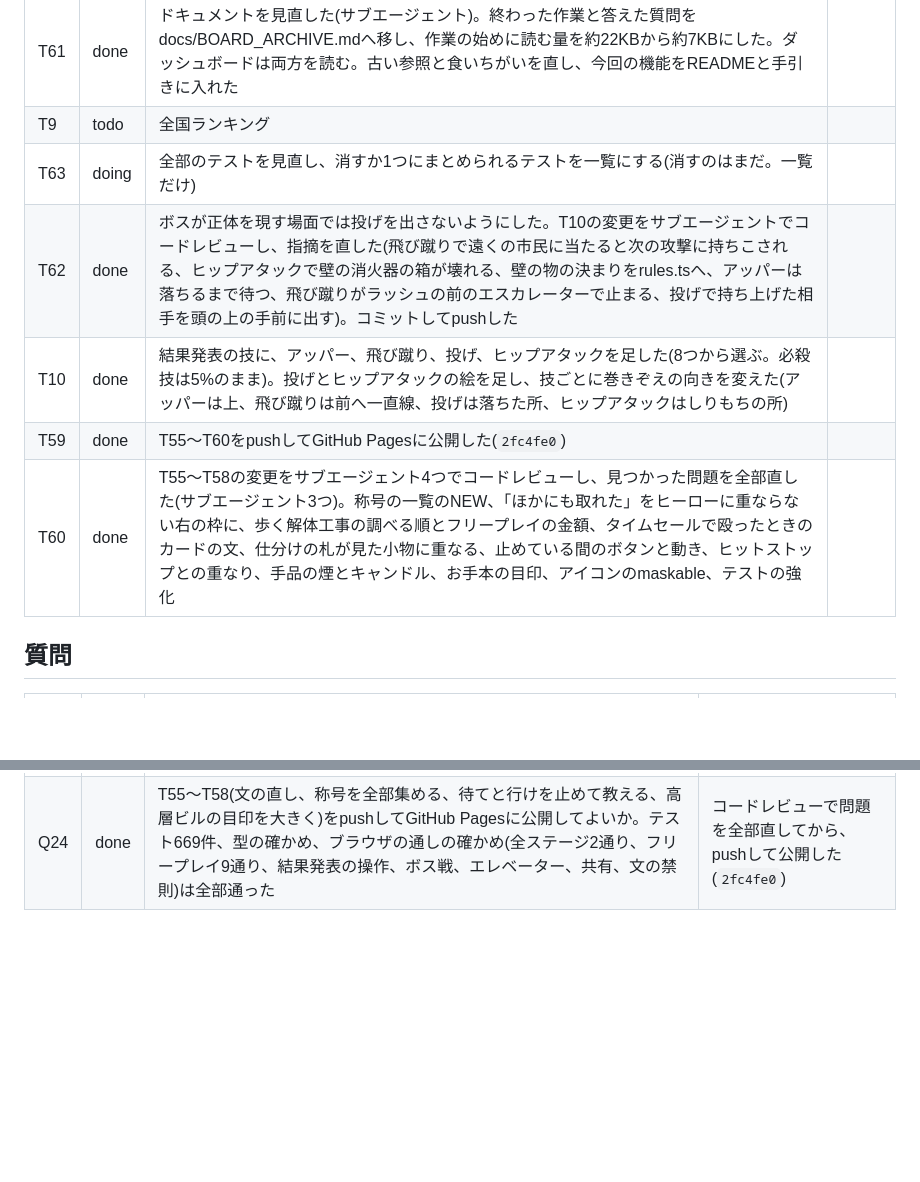
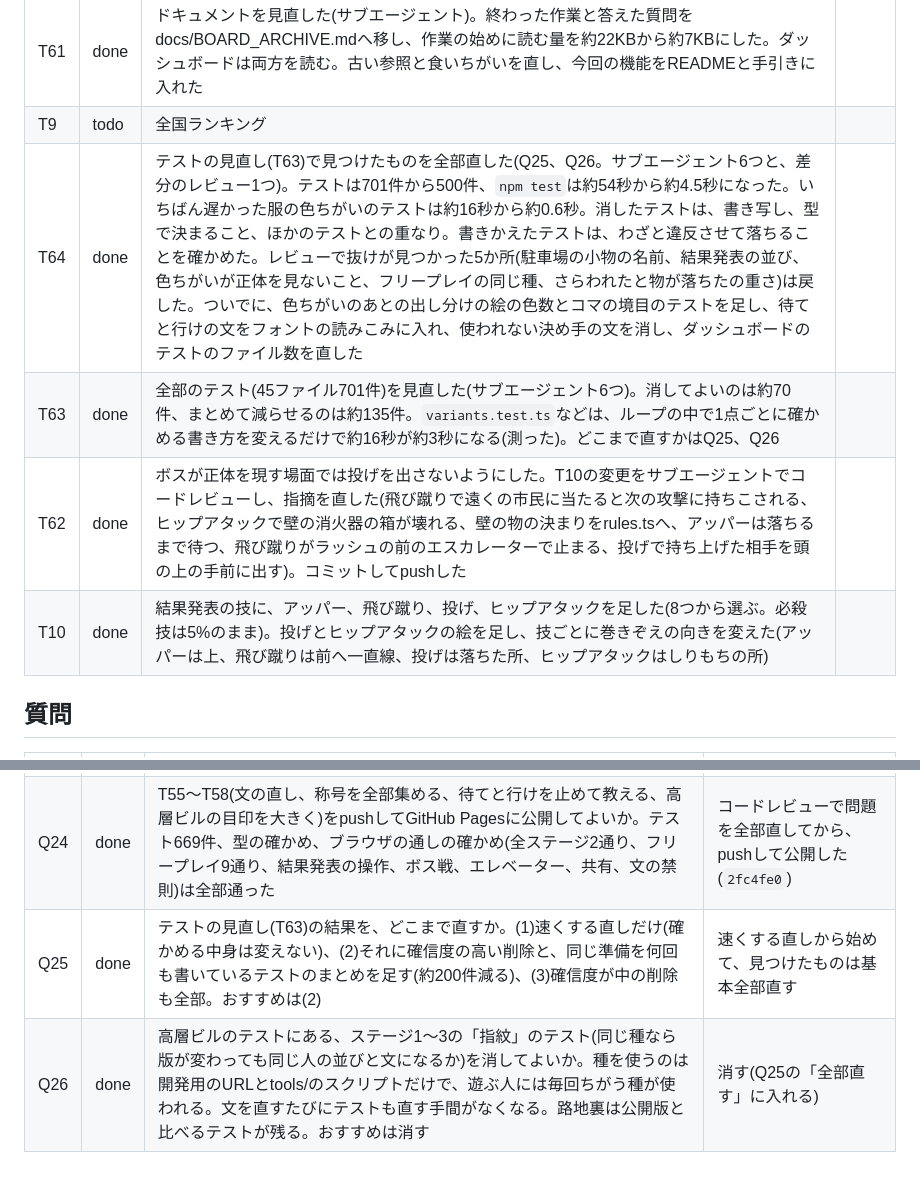
Before and after one commit to mayonaka-ratori/StupidHero, a Markdown page: docs/BOARD.md, 2 parts joined by grey strips. GitHub-like rendering; blank space fills up the shorter version.

Commit message:
ダッシュボードの表に、テストの見直しと整理(T63、T64、Q25、Q26)を書く
Co-Authored-By: Claude Opus 5.5 <noreply@anthropic.com>

```diff
--- a/docs/BOARD.md
+++ b/docs/BOARD.md
@@ -16,11 +16,10 @@
 | T7 | wait | 絵をPNGに差し替える(`docs/ART_SPEC.md`の手順) | 絵を作る人が要る |
 | T61 | done | ドキュメントを見直した(サブエージェント)。終わった作業と答えた質問をdocs/BOARD_ARCHIVE.mdへ移し、作業の始めに読む量を約22KBから約7KBにした。ダッシュボードは両方を読む。古い参照と食いちがいを直し、今回の機能をREADMEと手引きに入れた | |
 | T9 | todo | 全国ランキング | |
-| T63 | doing | 全部のテストを見直し、消すか1つにまとめられるテストを一覧にする(消すのはまだ。一覧だけ) | |
+| T64 | done | テストの見直し(T63)で見つけたものを全部直した(Q25、Q26。サブエージェント6つと、差分のレビュー1つ)。テストは701件から500件、`npm test`は約54秒から約4.5秒になった。いちばん遅かった服の色ちがいのテストは約16秒から約0.6秒。消したテストは、書き写し、型で決まること、ほかのテストとの重なり。書きかえたテストは、わざと違反させて落ちることを確かめた。レビューで抜けが見つかった5か所(駐車場の小物の名前、結果発表の並び、色ちがいが正体を見ないこと、フリープレイの同じ種、さらわれたと物が落ちたの重さ)は戻した。ついでに、色ちがいのあとの出し分けの絵の色数とコマの境目のテストを足し、待てと行けの文をフォントの読みこみに入れ、使われない決め手の文を消し、ダッシュボードのテストのファイル数を直した | |
+| T63 | done | 全部のテスト(45ファイル701件)を見直した(サブエージェント6つ)。消してよいのは約70件、まとめて減らせるのは約135件。`variants.test.ts`などは、ループの中で1点ごとに確かめる書き方を変えるだけで約16秒が約3秒になる(測った)。どこまで直すかはQ25、Q26 | |
 | T62 | done | ボスが正体を現す場面では投げを出さないようにした。T10の変更をサブエージェントでコードレビューし、指摘を直した(飛び蹴りで遠くの市民に当たると次の攻撃に持ちこされる、ヒップアタックで壁の消火器の箱が壊れる、壁の物の決まりをrules.tsへ、アッパーは落ちるまで待つ、飛び蹴りがラッシュの前のエスカレーターで止まる、投げで持ち上げた相手を頭の上の手前に出す)。コミットしてpushした | |
 | T10 | done | 結果発表の技に、アッパー、飛び蹴り、投げ、ヒップアタックを足した(8つから選ぶ。必殺技は5%のまま)。投げとヒップアタックの絵を足し、技ごとに巻きぞえの向きを変えた(アッパーは上、飛び蹴りは前へ一直線、投げは落ちた所、ヒップアタックはしりもちの所) | |
-| T59 | done | T55〜T60をpushしてGitHub Pagesに公開した(`2fc4fe0`) | |
-| T60 | done | T55〜T58の変更をサブエージェント4つでコードレビューし、見つかった問題を全部直した(サブエージェント3つ)。称号の一覧のNEW、「ほかにも取れた」をヒーローに重ならない右の枠に、歩く解体工事の調べる順とフリープレイの金額、タイムセールで殴ったときのカードの文、仕分けの札が見た小物に重なる、止めている間のボタンと動き、ヒットストップとの重なり、手品の煙とキャンドル、お手本の目印、アイコンのmaskable、テストの強化 | |
 
 ## 質問
 
@@ -32,3 +31,5 @@
 | Q22 | done | 称号を、当てはまったものは全部集めたことにしてよいか(出すのは1つのまま、ほかにも取れたと小さく出す)。うまく遊ぶ称号が横取りされなくなる。おすすめは変える | 変える |
 | Q23 | done | 画面の言葉をかなに寄せてよいか(撃破はたおした、負傷はけが、被害額はこわした金額など)。おすすめは寄せる | そのままでよい(撃破、負傷、被害額は変えない) |
 | Q24 | done | T55〜T58(文の直し、称号を全部集める、待てと行けを止めて教える、高層ビルの目印を大きく)をpushしてGitHub Pagesに公開してよいか。テスト669件、型の確かめ、ブラウザの通しの確かめ(全ステージ2通り、フリープレイ9通り、結果発表の操作、ボス戦、エレベーター、共有、文の禁則)は全部通った | コードレビューで問題を全部直してから、pushして公開した(`2fc4fe0`) |
+| Q25 | done | テストの見直し(T63)の結果を、どこまで直すか。(1)速くする直しだけ(確かめる中身は変えない)、(2)それに確信度の高い削除と、同じ準備を何回も書いているテストのまとめを足す(約200件減る)、(3)確信度が中の削除も全部。おすすめは(2) | 速くする直しから始めて、見つけたものは基本全部直す |
+| Q26 | done | 高層ビルのテストにある、ステージ1〜3の「指紋」のテスト(同じ種なら版が変わっても同じ人の並びと文になるか)を消してよいか。種を使うのは開発用のURLとtools/のスクリプトだけで、遊ぶ人には毎回ちがう種が使われる。文を直すたびにテストも直す手間がなくなる。路地裏は公開版と比べるテストが残る。おすすめは消す | 消す(Q25の「全部直す」に入れる) |
```
Also changed, not shown: docs/BOARD_ARCHIVE.md (+2 -0 lines).
